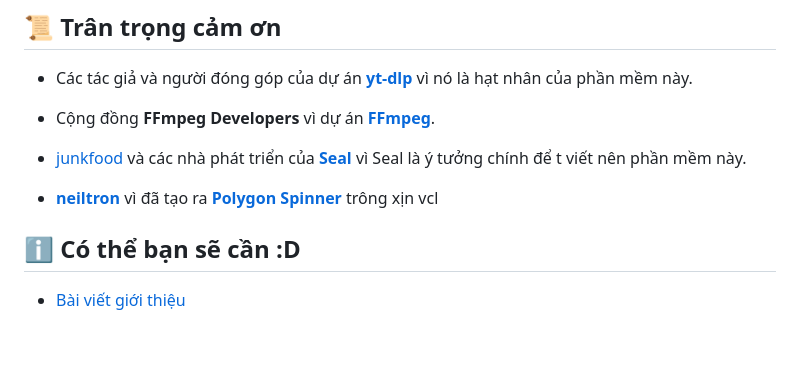
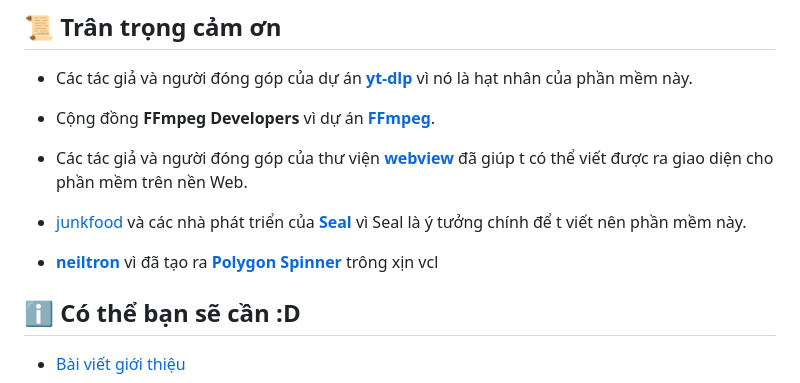
Before and after one commit to chickenizdabest/yt-dlp-gui, a Markdown page: README.md, the part around the change. GitHub-like rendering; blank space fills up the shorter version.

Commit message:
Cập nhật README.md
Add acknowledgment for webview library contributors.

```diff
--- a/README.md
+++ b/README.md
@@ -67,9 +67,11 @@ Phần mềm được làm ra bởi 1 con gà nên nếu có lỗi gì thì có
 
 - Cộng đồng  **FFmpeg Developers**  vì dự án  [**FFmpeg**](https://ffmpeg.org/).
 
+- Các tác giả và người đóng góp của thư viện [**webview**](https://github.com/webview/webview) đã giúp t có thể viết được ra giao diện cho phần mềm trên nền Web.
+
 - [junkfood](https://github.com/JunkFood02) và các nhà phát triển của [**Seal**](https://github.com/JunkFood02/Seal) vì Seal là ý tưởng chính để t viết nên phần mềm này.
 
--   [**neiltron**](https://github.com/neiltron/polygon-spinner/commits?author=neiltron) vì đã tạo ra [**Polygon Spinner**](https://github.com/neiltron/polygon-spinner) trông xịn vcl
+- [**neiltron**](https://github.com/neiltron/polygon-spinner/commits?author=neiltron) vì đã tạo ra [**Polygon Spinner**](https://github.com/neiltron/polygon-spinner) trông xịn vcl
 
 ## ℹ️ Có thể bạn sẽ cần :D
 
```
